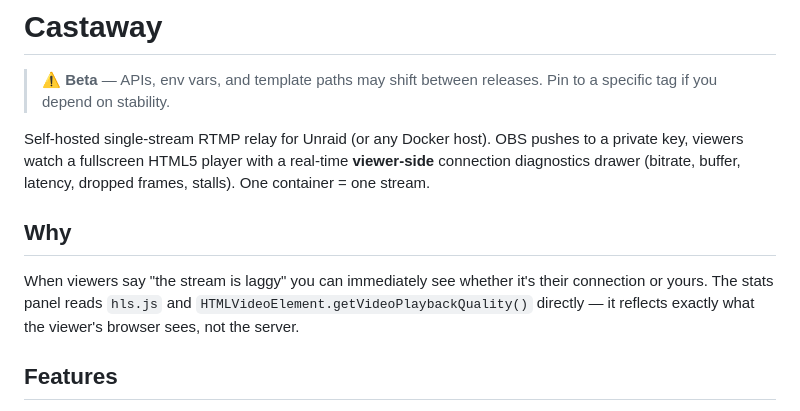
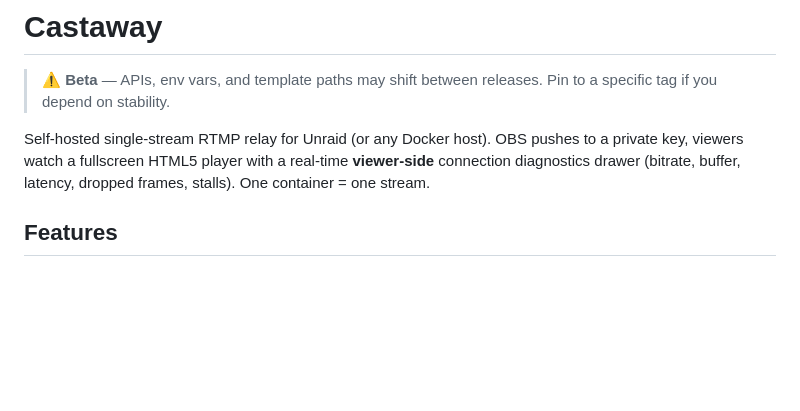
Before and after one commit to MightyRufo/castaway, a Markdown page: README.md, the part around the change. Drawn GitHub-style; blank space fills up the shorter version.

Commit message:
docs: drop the 'Why' section from README
Section framed the whole project as a diagnostics tool, which it
isn't — it's a private streaming server. The feature list below
speaks for itself.

Co-Authored-By: Claude Opus 4.7 <noreply@anthropic.com>

```diff
--- a/README.md
+++ b/README.md
@@ -3,10 +3,6 @@
 > ⚠️ **Beta** — APIs, env vars, and template paths may shift between releases. Pin to a specific tag if you depend on stability.
 
 Self-hosted single-stream RTMP relay for Unraid (or any Docker host). OBS pushes to a private key, viewers watch a fullscreen HTML5 player with a real-time **viewer-side** connection diagnostics drawer (bitrate, buffer, latency, dropped frames, stalls). One container = one stream.
-
-## Why
-
-When viewers say "the stream is laggy" you can immediately see whether it's their connection or yours. The stats panel reads `hls.js` and `HTMLVideoElement.getVideoPlaybackQuality()` directly — it reflects exactly what the viewer's browser sees, not the server.
 
 ## Features
 
```
